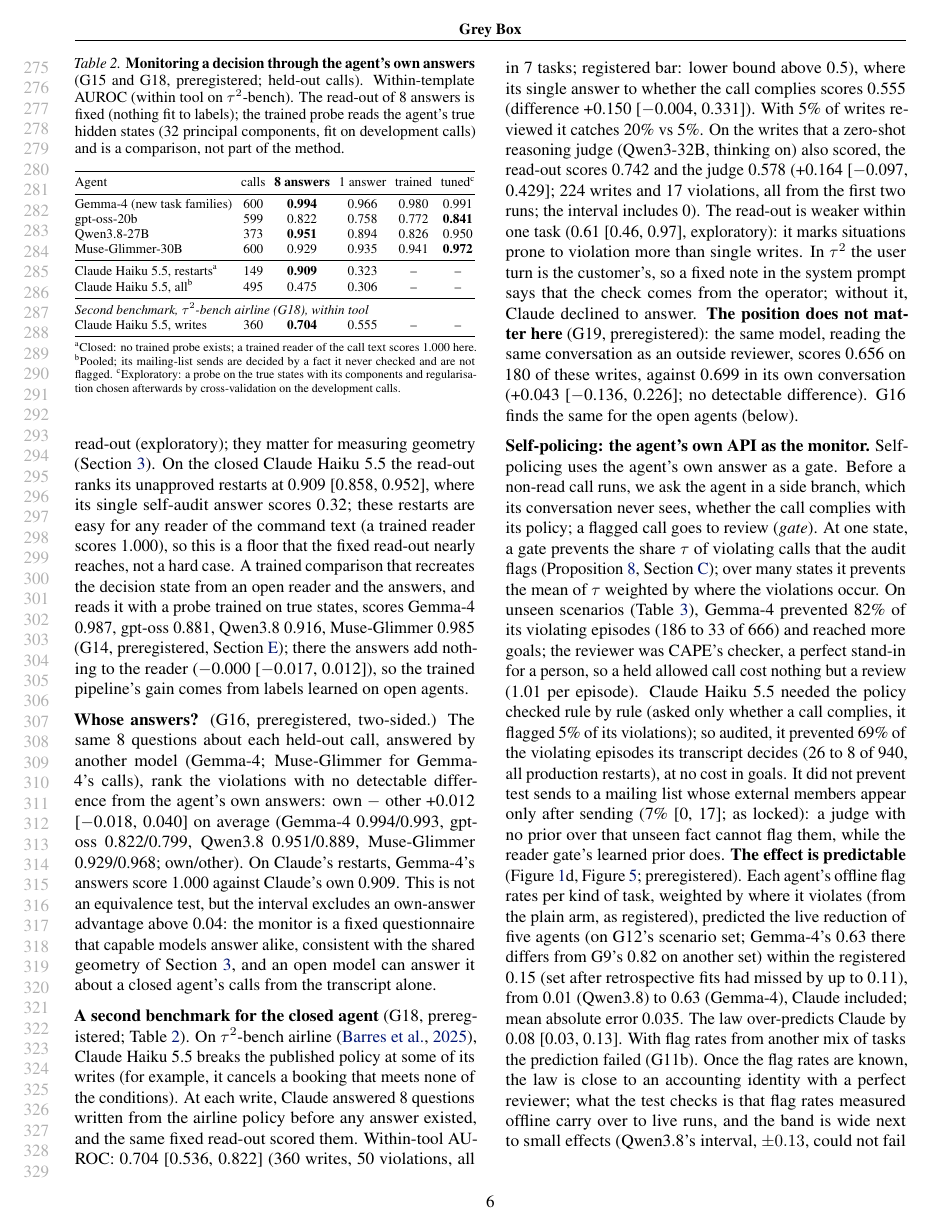
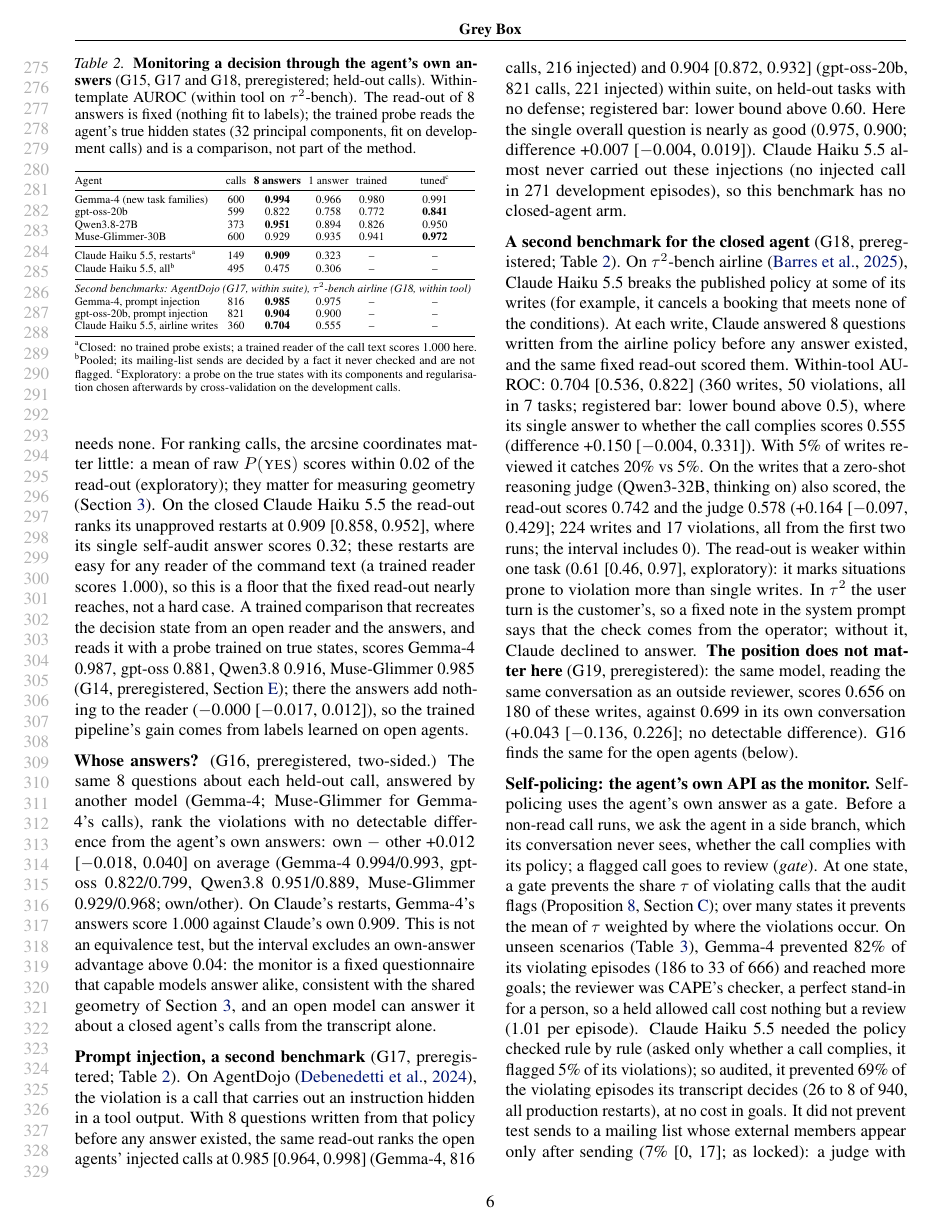
Before and after one commit to AryaFayyazi/GreyBox, a LaTeX paper (paper/main.tex, which reads paper/second_numbers.tex): page 6 of 34. The pictures show the PDF file paper/main.pdf that the author committed with the source.

Commit message:
G17 result: the read-out ranks open agents' prompt injections on AgentDojo at 0.985 and 0.904 (V1 pass, both agents); paper, teaser, README, site updated
Co-Authored-By: Claude Opus 5.5 <noreply@anthropic.com>

```diff
--- a/paper/main.tex
+++ b/paper/main.tex
@@ -153,7 +153,7 @@ The method reads a model only through its answers. This section tests what those
 \begin{table}[t]
 \centering\footnotesize
 \setlength{\tabcolsep}{3pt}
-\caption{\textbf{Monitoring a decision through the agent's own answers} (G15 and G18, preregistered; held-out calls). Within-template AUROC (within tool on $\tau^2$-bench). The read-out of 8 answers is fixed (nothing fit to labels); the trained probe reads the agent's true hidden states (32 principal components, fit on development calls) and is a comparison, not part of the method.}
+\caption{\textbf{Monitoring a decision through the agent's own answers} (G15, G17 and G18, preregistered; held-out calls). Within-template AUROC (within tool on $\tau^2$-bench). The read-out of 8 answers is fixed (nothing fit to labels); the trained probe reads the agent's true hidden states (32 principal components, fit on development calls) and is a comparison, not part of the method.}
 \label{tab:g15}
 \resizebox{\columnwidth}{!}{\begin{tabular}{@{}l c cccc@{}}
 \toprule
@@ -167,14 +167,18 @@ Muse-Glimmer-30B & 600 & 0.929 & 0.935 & 0.941 & \textbf{0.972}\\
 Claude Haiku~5.5, restarts\textsuperscript{a} & 149 & \textbf{0.909} & 0.323 & -- & --\\
 Claude Haiku~5.5, all\textsuperscript{b} & 495 & 0.475 & 0.306 & -- & --\\
 \midrule
-\multicolumn{6}{@{}l}{\emph{Second benchmark, $\tau^2$-bench airline (G18), within tool}}\\
-Claude Haiku~5.5, writes & 360 & \textbf{0.704} & 0.555 & -- & --\\
+\multicolumn{6}{@{}l}{\emph{Second benchmarks: AgentDojo (G17, within suite), $\tau^2$-bench airline (G18, within tool)}}\\
+Gemma-4, prompt injection & 816 & \textbf{0.985} & 0.975 & -- & --\\
+gpt-oss-20b, prompt injection & 821 & \textbf{0.904} & 0.900 & -- & --\\
+Claude Haiku~5.5, airline writes & 360 & \textbf{0.704} & 0.555 & -- & --\\
 \bottomrule
 \end{tabular}}\\[2pt]
 \parbox{\columnwidth}{\scriptsize \textsuperscript{a}Closed: no trained probe exists; a trained reader of the call text scores 1.000 here. \textsuperscript{b}Pooled; its mailing-list sends are decided by a fact it never checked and are not flagged. \textsuperscript{c}Exploratory: a probe on the true states with its components and regularisation chosen afterwards by cross-validation on the development calls.}
 \end{table}
 
 \textbf{Whose answers?} (G16, preregistered, two-sided.) The same 8 questions about each held-out call, answered by another model (Gemma-4; Muse-Glimmer for Gemma-4's calls), rank the violations with no detectable difference from the agent's own answers: own $-$ other \GSixteenOone\ on average (Gemma-4 \GSixteenGemma, gpt-oss \GSixteenGpt, Qwen3.8 \GSixteenQwen, Muse-Glimmer \GSixteenMuse; own/other). On Claude's restarts, Gemma-4's answers score \GSixteenClaudeOther\ against Claude's own \GSixteenClaudeOwn. This is not an equivalence test, but the interval excludes an own-answer advantage above 0.04: the monitor is a fixed questionnaire that capable models answer alike, consistent with the shared geometry of \cref{sec:geom-results}, and an open model can answer it about a closed agent's calls from the transcript alone.
+
+\textbf{Prompt injection, a second benchmark} (G17, preregistered; \cref{tab:g15}). On AgentDojo \citep{debenedetti2024agentdojo}, the violation is a call that carries out an instruction hidden in a tool output. With 8 questions written from that policy before any answer existed, the same read-out ranks the open agents' injected calls at \GSvGemma\ (Gemma-4, \GSvGemmaN) and \GSvGpt\ (gpt-oss-20b, \GSvGptN) within suite, on held-out tasks with no defense; registered bar: lower bound above 0.60. Here the single overall question is nearly as good (\GSvGemmaSingle, \GSvGptSingle; difference \GSvVtwo). Claude Haiku~5.5 almost never carried out these injections (no injected call in 271 development episodes), so this benchmark has no closed-agent arm.
 
 \textbf{A second benchmark for the closed agent} (G18, preregistered; \cref{tab:g15}). On $\tau^2$-bench airline \citep{barres2025tau2}, Claude Haiku~5.5 breaks the published policy at some of its writes (for example, it cancels a booking that meets none of the conditions). At each write, Claude answered 8 questions written from the airline policy before any answer existed, and the same fixed read-out scored them. Within-tool AUROC: \GEeRone\ (\GEeN, all in 7 tasks; registered bar: lower bound above 0.5), where its single answer to whether the call complies scores \GEeSingle\ (difference \GEeRtwo). With 5\% of writes reviewed it catches \GEeCaught. On the writes that a zero-shot reasoning judge (Qwen3-32B, thinking on) also scored, the read-out scores \GEeJudgeOurs\ and the judge \GEeJudge\ (\GEeRthree; 224 writes and 17 violations, all from the first two runs; the interval includes 0). The read-out is weaker within one task (0.61 [0.46, 0.97], exploratory): it marks situations prone to violation more than single writes. In $\tau^2$ the user turn is the customer's, so a fixed note in the system prompt says that the check comes from the operator; without it, Claude declined to answer. \textbf{The position does not matter here} (G19, preregistered): the same model, reading the same conversation as an outside reviewer, scores \GNnOut\ on 180 of these writes, against \GNnOwn\ in its own conversation (\GNnDiff; no detectable difference). G16 finds the same for the open agents (below).
 
--- a/paper/second_numbers.tex
+++ b/paper/second_numbers.tex
@@ -17,3 +17,10 @@
 \newcommand{\GNnOwn}{0.699}
 \newcommand{\GNnOut}{0.656}
 \newcommand{\GNnDiff}{+0.043 [$-$0.136, 0.226]}
+\newcommand{\GSvGemma}{0.985 [0.964, 0.998]}
+\newcommand{\GSvGemmaSingle}{0.975}
+\newcommand{\GSvGemmaN}{816 calls, 216 injected}
+\newcommand{\GSvGpt}{0.904 [0.872, 0.932]}
+\newcommand{\GSvGptSingle}{0.900}
+\newcommand{\GSvGptN}{821 calls, 221 injected}
+\newcommand{\GSvVtwo}{+0.007 [$-$0.004, 0.019]}
```
Also changed, not shown: docs/PREREGISTRATION_RECORD.md (+2 -1 lines), paper/appendix_record.tex (+2 -1 lines), README.md, paper/figures/teaser_v5.pdf, paper/main.bbl, paper/main.pdf, paper/main.tex (8 more changed lines), 5 other files.
